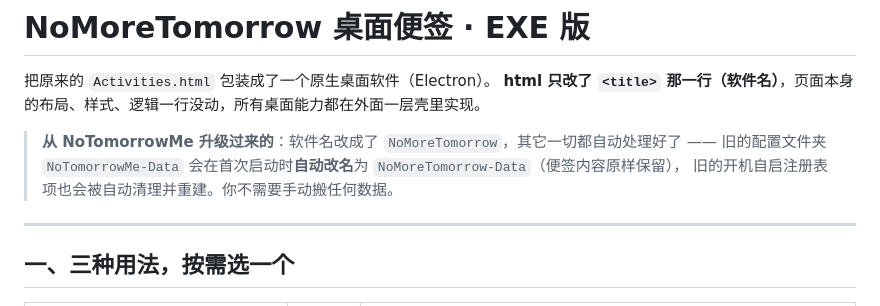
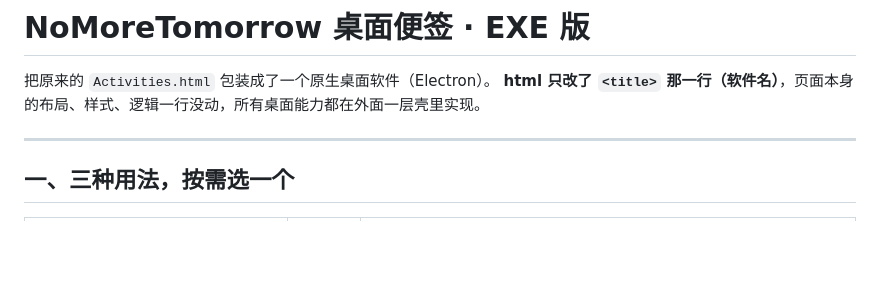
Before and after one commit to XinDuKW/No-More-Tomorrow-DDL-, a Markdown page: docs/使用说明.md, the part around the change. GitHub-like rendering; blank space fills up the shorter version.

```diff
--- a/docs/使用说明.md
+++ b/docs/使用说明.md
@@ -2,10 +2,6 @@
 
 把原来的 `Activities.html` 包装成了一个原生桌面软件（Electron）。
 **html 只改了 `<title>` 那一行（软件名）**，页面本身的布局、样式、逻辑一行没动，所有桌面能力都在外面一层壳里实现。
-
-> **从 NoTomorrowMe 升级过来的**：软件名改成了 `NoMoreTomorrow`，其它一切都自动处理好了 ——
-> 旧的配置文件夹 `NoTomorrowMe-Data` 会在首次启动时**自动改名**为 `NoMoreTomorrow-Data`（便签内容原样保留），
-> 旧的开机自启注册表项也会被自动清理并重建。你不需要手动搬任何数据。
 
 ---
 
```
